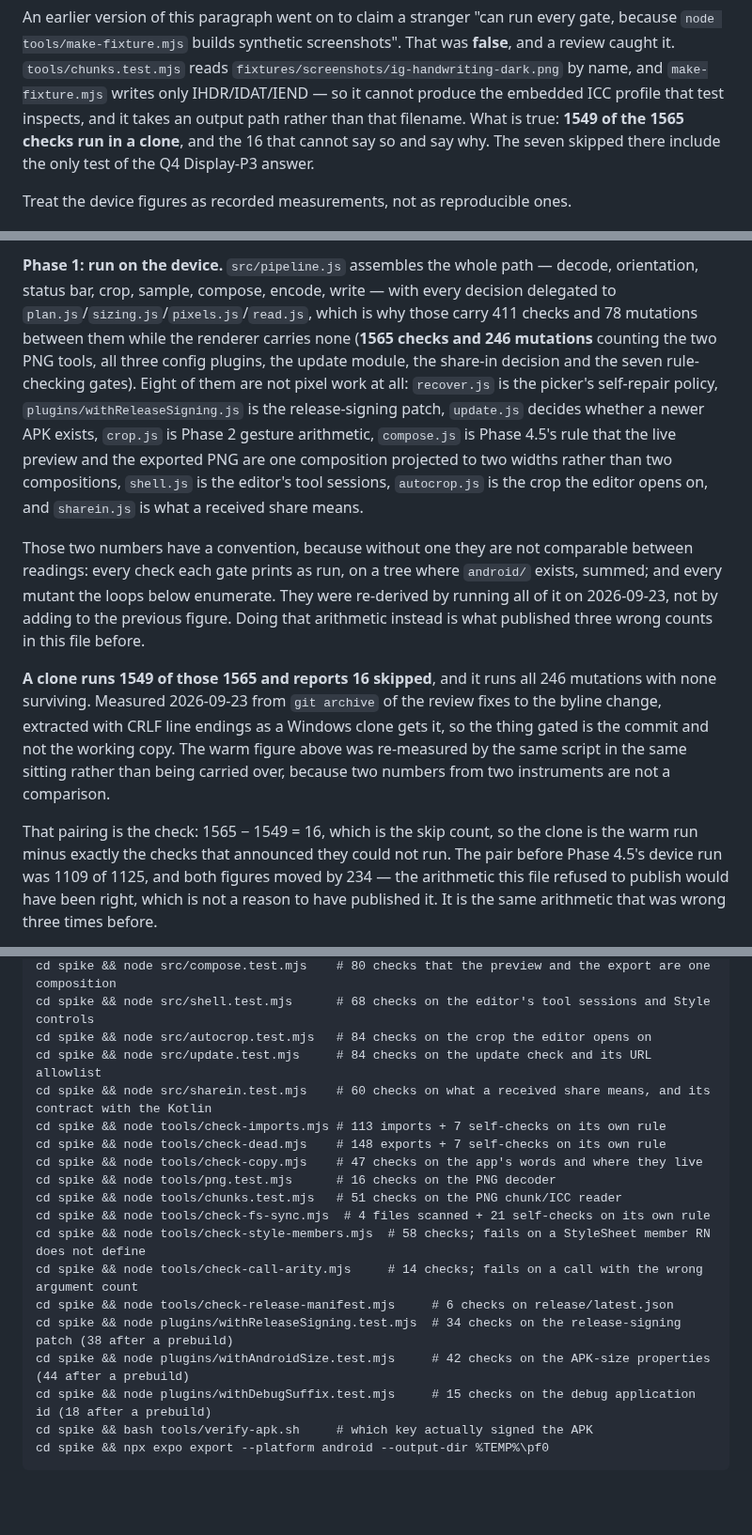
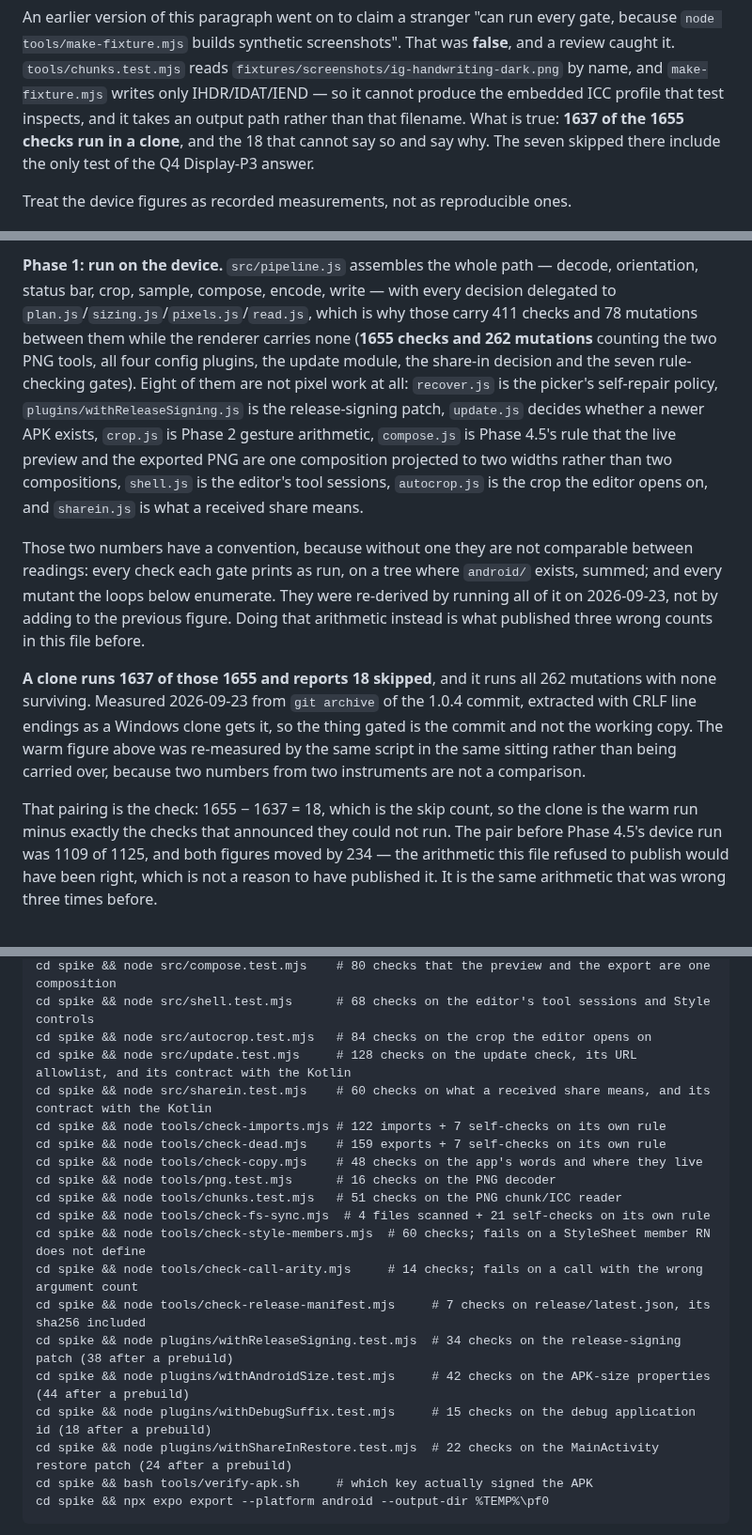
Before and after one commit to B-ismark/Twitwa, a Markdown page: README.md, 3 parts joined by grey strips. Shown at 94% size. GitHub-like rendering; blank space fills up the shorter version.

Commit message:
README: re-derive the totals for 1.0.4 (1655 checks, 1637 in a clone, 262 mutations); 1.0.4 APK size
Co-Authored-By: Claude Opus 5.5 (1M context) <noreply@anthropic.com>

````diff
--- a/README.md
+++ b/README.md
@@ -39,7 +39,7 @@ was **false**, and a review caught it. `tools/chunks.test.mjs` reads
 `fixtures/screenshots/ig-handwriting-dark.png` by name, and `make-fixture.mjs`
 writes only IHDR/IDAT/IEND — so it cannot produce the embedded ICC profile that
 test inspects, and it takes an output path rather than that filename. What is
-true: **1549 of the 1565 checks run in a clone**, and the 16 that cannot say so
+true: **1637 of the 1655 checks run in a clone**, and the 18 that cannot say so
 and say why. The seven skipped there include the only test of the Q4 Display-P3
 answer.
 
@@ -155,7 +155,7 @@ Started: `spike/`. An Expo SDK 57 project holding the Phase 0 spike.
 decode, orientation, status bar, crop, sample, compose, encode, write — with every
 decision delegated to `plan.js`/`sizing.js`/`pixels.js`/`read.js`, which is why
 those carry 411 checks and 78 mutations between them while the renderer carries
-none (**1565 checks and 246 mutations** counting the two PNG tools, all three
+none (**1655 checks and 262 mutations** counting the two PNG tools, all four
 config plugins, the update module, the share-in decision and the seven rule-checking gates). Eight of them
 are not pixel work at all: `recover.js` is the picker's self-repair policy,
 `plugins/withReleaseSigning.js` is the release-signing patch, `update.js`
@@ -172,14 +172,14 @@ They were re-derived by running all of it on 2026-09-23, not by adding to the
 previous figure. Doing that arithmetic instead is what published three wrong
 counts in this file before.
 
-**A clone runs 1549 of those 1565 and reports 16 skipped**, and it runs all 246
+**A clone runs 1637 of those 1655 and reports 18 skipped**, and it runs all 262
 mutations with none surviving. Measured 2026-09-23 from `git archive` of
-the review fixes to the byline change, extracted with CRLF line endings as a Windows clone gets it, so the thing gated is the commit and not the
+the 1.0.4 commit, extracted with CRLF line endings as a Windows clone gets it, so the thing gated is the commit and not the
 working copy. The warm figure above was re-measured by the same script in the
 same sitting rather than being carried over, because two numbers from two
 instruments are not a comparison.
 
-That pairing is the check: 1565 − 1549 = 16, which is the skip count, so the
+That pairing is the check: 1655 − 1637 = 18, which is the skip count, so the
 clone is the warm run minus exactly the checks that announced they could not
 run. The pair before Phase 4.5's device run was 1109 of 1125, and both figures
 moved by 234 — the arithmetic this file refused to publish would have been
@@ -394,20 +394,21 @@ cd spike && node src/crop.test.mjs       # 135 checks on the crop-gesture arithm
 cd spike && node src/compose.test.mjs    # 80 checks that the preview and the export are one composition
 cd spike && node src/shell.test.mjs      # 68 checks on the editor's tool sessions and Style controls
 cd spike && node src/autocrop.test.mjs   # 84 checks on the crop the editor opens on
-cd spike && node src/update.test.mjs     # 84 checks on the update check and its URL allowlist
+cd spike && node src/update.test.mjs     # 128 checks on the update check, its URL allowlist, and its contract with the Kotlin
 cd spike && node src/sharein.test.mjs    # 60 checks on what a received share means, and its contract with the Kotlin
-cd spike && node tools/check-imports.mjs # 113 imports + 7 self-checks on its own rule
-cd spike && node tools/check-dead.mjs    # 148 exports + 7 self-checks on its own rule
-cd spike && node tools/check-copy.mjs    # 47 checks on the app's words and where they live
+cd spike && node tools/check-imports.mjs # 122 imports + 7 self-checks on its own rule
+cd spike && node tools/check-dead.mjs    # 159 exports + 7 self-checks on its own rule
+cd spike && node tools/check-copy.mjs    # 48 checks on the app's words and where they live
 cd spike && node tools/png.test.mjs      # 16 checks on the PNG decoder
 cd spike && node tools/chunks.test.mjs   # 51 checks on the PNG chunk/ICC reader
 cd spike && node tools/check-fs-sync.mjs  # 4 files scanned + 21 self-checks on its own rule
-cd spike && node tools/check-style-members.mjs  # 58 checks; fails on a StyleSheet member RN does not define
+cd spike && node tools/check-style-members.mjs  # 60 checks; fails on a StyleSheet member RN does not define
 cd spike && node tools/check-call-arity.mjs     # 14 checks; fails on a call with the wrong argument count
-cd spike && node tools/check-release-manifest.mjs     # 6 checks on release/latest.json
+cd spike && node tools/check-release-manifest.mjs     # 7 checks on release/latest.json, its sha256 included
 cd spike && node plugins/withReleaseSigning.test.mjs  # 34 checks on the release-signing patch (38 after a prebuild)
 cd spike && node plugins/withAndroidSize.test.mjs     # 42 checks on the APK-size properties (44 after a prebuild)
 cd spike && node plugins/withDebugSuffix.test.mjs     # 15 checks on the debug application id (18 after a prebuild)
+cd spike && node plugins/withShareInRestore.test.mjs  # 22 checks on the MainActivity restore patch (24 after a prebuild)
 cd spike && bash tools/verify-apk.sh     # which key actually signed the APK
 cd spike && npx expo export --platform android --output-dir %TEMP%\pf0
 ```
````
Also changed, not shown: other parts of README.md (+3 -3 lines).
